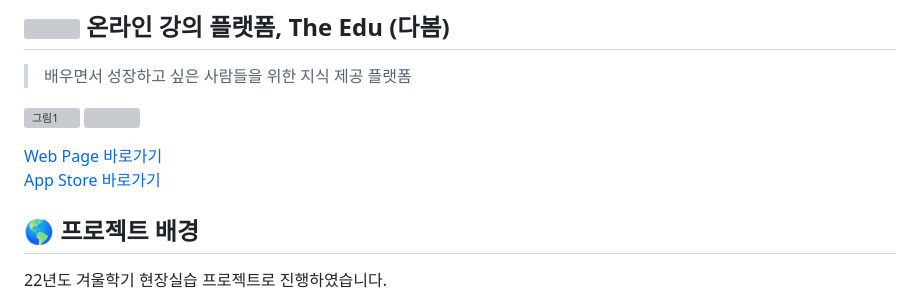
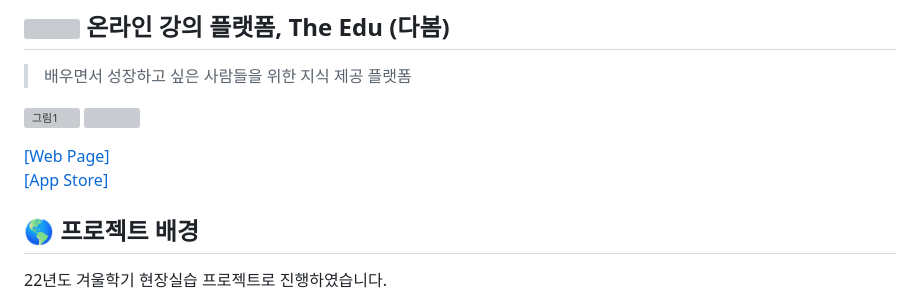
Before and after one commit to lhs8701/the-edu, a Markdown page: README.md, the part around the change. Drawn GitHub-style; grey boxes are pictures that could not be loaded.

```diff
--- a/README.md
+++ b/README.md
@@ -5,8 +5,8 @@
 ![그림1](https://user-images.githubusercontent.com/45627010/225495576-70037e17-381b-4d4f-887c-49a7c07c2af1.png)
 ![](readme/그림3.png)
 
-[Web Page 바로가기](http://the-edu.co.kr/)
-[App Store 바로가기](https://apps.apple.com/kr/app/the-edu/id1671467942)
+[[Web Page]](http://the-edu.co.kr/)
+[[App Store]](https://apps.apple.com/kr/app/the-edu/id1671467942)
 ## 🌎 프로젝트 배경
 
 22년도 겨울학기 현장실습 프로젝트로 진행하였습니다.
```
